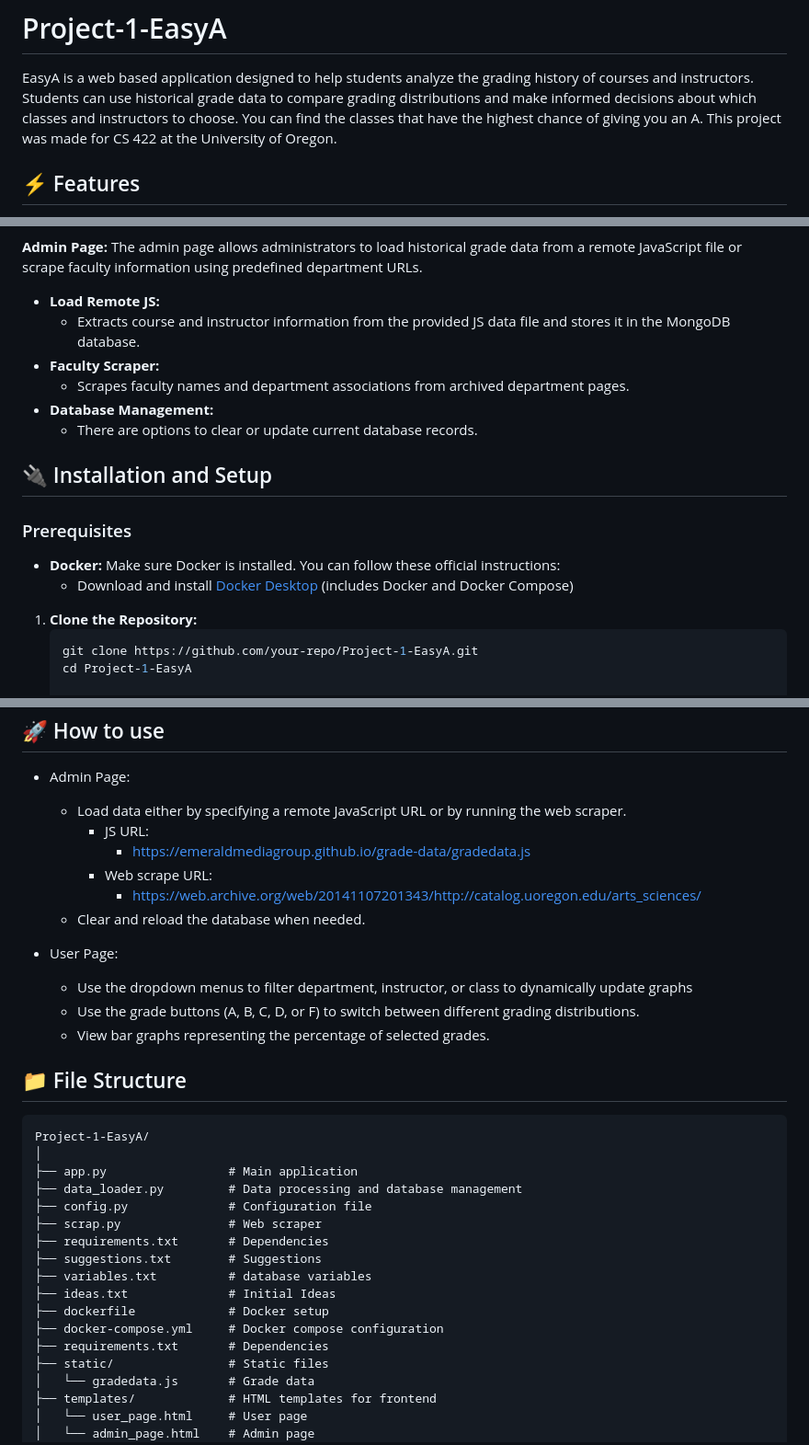
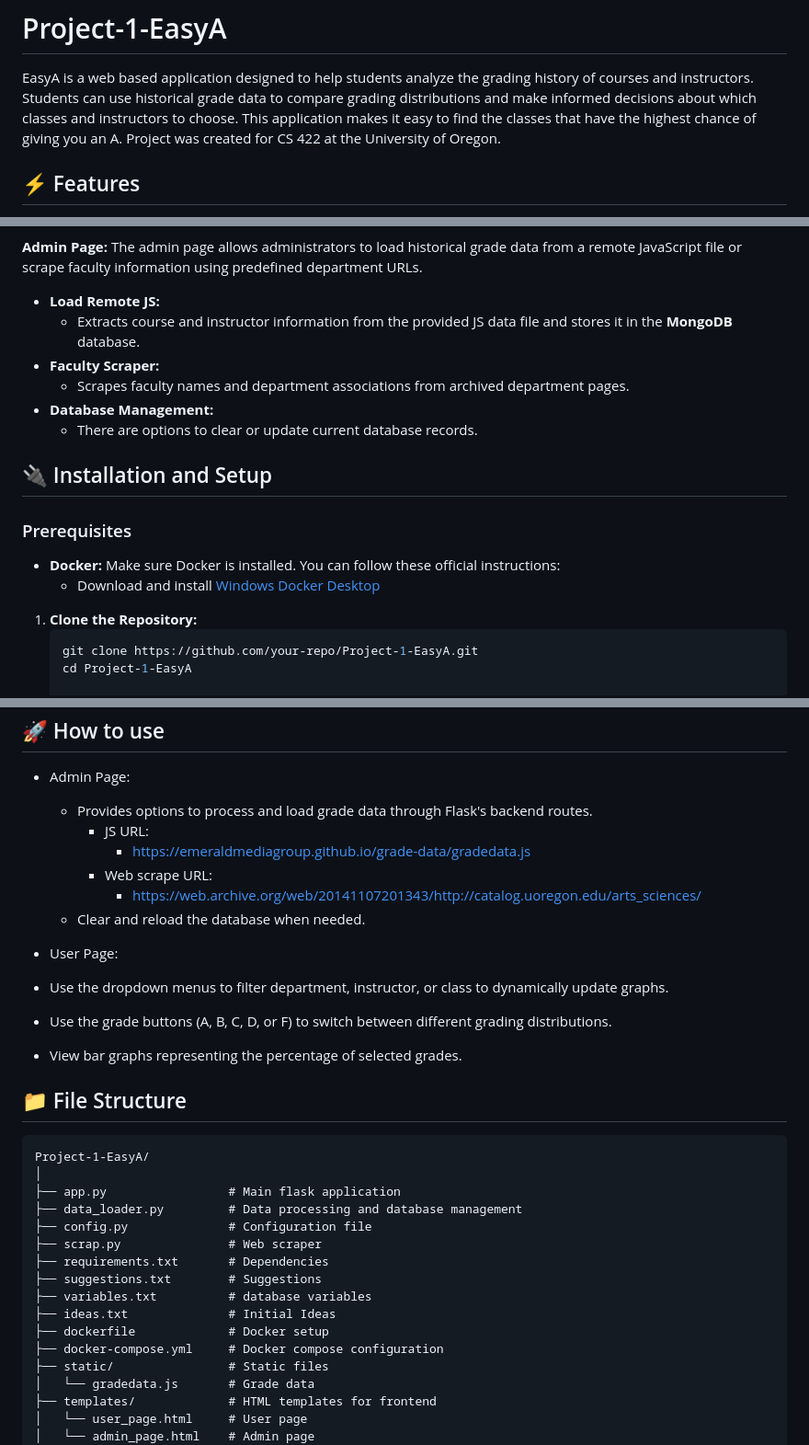
Before and after one commit to kwoeser/EasyA, a Markdown page: README.md, 3 parts joined by grey strips. Shown at 92% size. GitHub-like rendering.

````diff
--- a/README.md
+++ b/README.md
@@ -1,8 +1,7 @@
 # Project-1-EasyA
 
 EasyA is a web based application designed to help students analyze the grading history of courses and instructors.
-Students can use historical grade data to compare grading distributions and make informed decisions about which classes and instructors to choose.
-You can find the classes that have the highest chance of giving you an A. This project was made for CS 422 at the University of Oregon.
+Students can use historical grade data to compare grading distributions and make informed decisions about which classes and instructors to choose. This application makes it easy to find the classes that have the highest chance of giving you an A. Project was created for CS 422 at the University of Oregon.
 
 ## :zap: Features
 
@@ -19,7 +18,7 @@ You can find the classes that have the highest chance of giving you an A. This p
 **Admin Page:**
   The admin page allows administrators to load historical grade data from a remote JavaScript file or scrape faculty information using predefined department URLs.
   - **Load Remote JS:**
-    - Extracts course and instructor information from the provided JS data file and stores it in the MongoDB database.
+    - Extracts course and instructor information from the provided JS data file and stores it in the **MongoDB** database.
   - **Faculty Scraper:**
     - Scrapes faculty names and department associations from archived department pages.
   - **Database Management:**
@@ -30,7 +29,7 @@ You can find the classes that have the highest chance of giving you an A. This p
 
 ### Prerequisites
 - **Docker:** Make sure Docker is installed. You can follow these official instructions:
-  - Download and install [Docker Desktop](https://www.docker.com/products/docker-desktop) (includes Docker and Docker Compose)
+  - Download and install [Windows Docker Desktop](https://www.docker.com/products/docker-desktop)
 
 1. **Clone the Repository:**
    ```bash
@@ -50,23 +49,24 @@ You can find the classes that have the highest chance of giving you an A. This p
 
 ## :rocket: How to use
 - Admin Page:
-  - Load data either by specifying a remote JavaScript URL or by running the web scraper.
+  - Provides options to process and load grade data through Flask's backend routes.
     - JS URL:
       - https://emeraldmediagroup.github.io/grade-data/gradedata.js
     - Web scrape URL:
       - https://web.archive.org/web/20141107201343/http://catalog.uoregon.edu/arts_sciences/
   - Clear and reload the database when needed.
 
-- User Page:
-  - Use the dropdown menus to filter department, instructor, or class to dynamically update graphs
+ - User Page:
+  - Use the dropdown menus to filter department, instructor, or class to dynamically update graphs.
   - Use the grade buttons (A, B, C, D, or F) to switch between different grading distributions.
   - View bar graphs representing the percentage of selected grades.
+
 
 ##  :file_folder: File Structure
 ```
 Project-1-EasyA/
 │
-├── app.py                 # Main application
+├── app.py                 # Main flask application
 ├── data_loader.py         # Data processing and database management
 ├── config.py              # Configuration file
 ├── scrap.py               # Web scraper
@@ -76,7 +76,6 @@ Project-1-EasyA/
 ├── ideas.txt              # Initial Ideas
 ├── dockerfile             # Docker setup
 ├── docker-compose.yml     # Docker compose configuration
-├── requirements.txt       # Dependencies
 ├── static/                # Static files
 │   └── gradedata.js       # Grade data
 ├── templates/             # HTML templates for frontend
````
